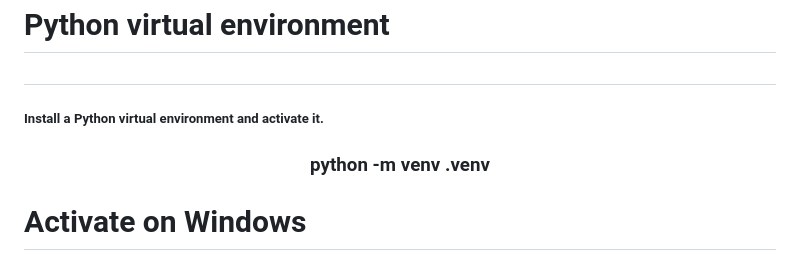
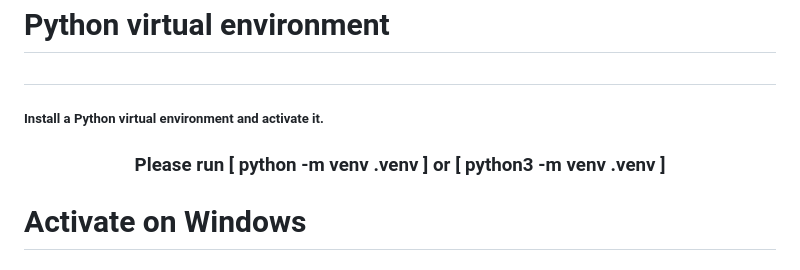
Before and after one commit to Abshir112/TDD_Assignment2, a Markdown page: README.md, the part around the change. Drawn GitHub-style.

```diff
--- a/README.md
+++ b/README.md
@@ -109,7 +109,7 @@ To check whether we installed make succesfully and also which version of make we
 <h3>make version </h3>
 <h1>Python virtual environment<h1>
 <h5>Install a Python virtual environment and activate it.</h5>
-<h3 align= "center">python -m venv .venv
+<h3 align= "center">Please run [ python -m venv .venv ] or [ python3 -m venv .venv ]
 </h3>
 <h1>Activate on Windows</h1>
 <h3 align= "center">. .venv/Scripts/activate</h3>
```
